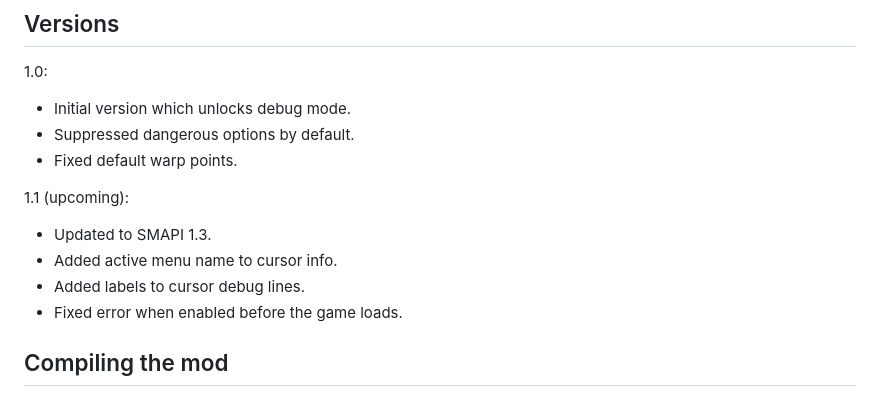
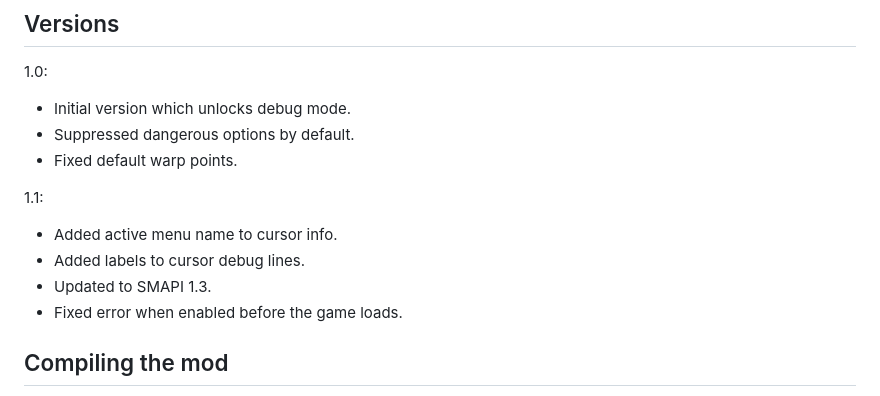
Before and after one commit to Pathoschild/StardewMods, a Markdown page: README.md, the part around the change. Rendered like a GitHub page.

```diff
--- a/README.md
+++ b/README.md
@@ -74,10 +74,10 @@ setting           | what it affects
 * Suppressed dangerous options by default.
 * Fixed default warp points.
 
-1.1 (upcoming):
-* Updated to SMAPI 1.3.
+1.1:
 * Added active menu name to cursor info.
 * Added labels to cursor debug lines.
+* Updated to SMAPI 1.3.
 * Fixed error when enabled before the game loads.
 
 ## Compiling the mod
```
Also changed, not shown: screenshots/debug-mode.png, 2 other files.
